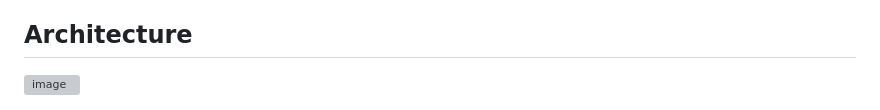
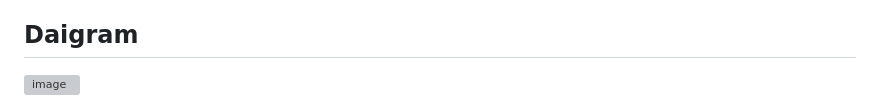
Before and after one commit to ahmad24mliwala/my-web, a Markdown page: README.md, the part around the change. Drawn GitHub-style; grey boxes are pictures that could not be loaded.

```diff
--- a/README.md
+++ b/README.md
@@ -58,7 +58,7 @@ s3 bucket click on properties goto static web site hosting and a link from stati
 - My-web Code
 
 
-## Architecture
+## Daigram
 
 
 
```
